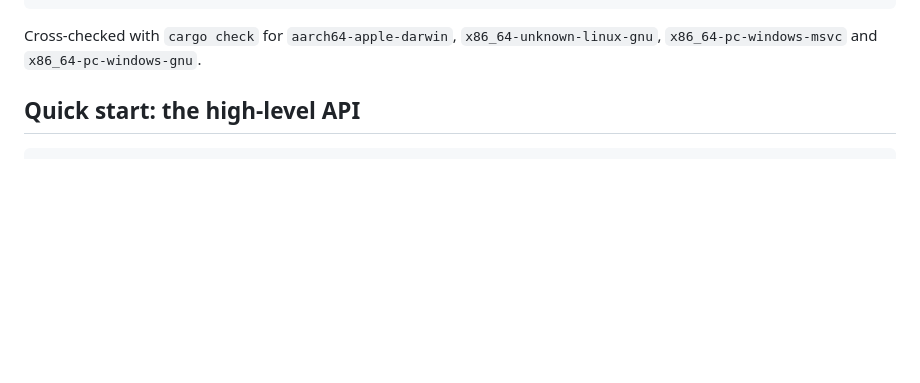
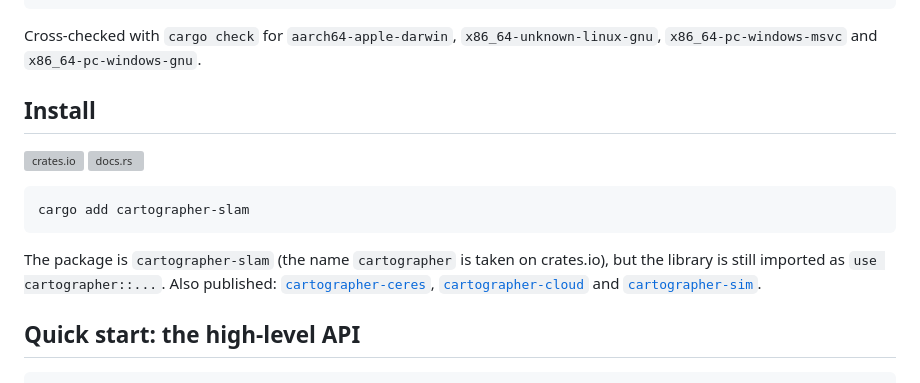
Before and after one commit to godbrigero/cartographer-rust, a Markdown page: README.md, the part around the change. Drawn GitHub-style; blank space fills up the shorter version; grey boxes are pictures that could not be loaded.

Commit message:
README: crates.io install instructions; record 0.1.0 release
Co-Authored-By: Claude Opus 5.5 <noreply@anthropic.com>

````diff
--- a/README.md
+++ b/README.md
@@ -67,6 +67,21 @@ cargo bench -p cartographer-slam  # criterion: scan matching, insertion, optimiz
 Cross-checked with `cargo check` for `aarch64-apple-darwin`,
 `x86_64-unknown-linux-gnu`, `x86_64-pc-windows-msvc` and
 `x86_64-pc-windows-gnu`.
+
+## Install
+
+[![crates.io](https://img.shields.io/crates/v/cartographer-slam.svg)](https://crates.io/crates/cartographer-slam)
+[![docs.rs](https://docs.rs/cartographer-slam/badge.svg)](https://docs.rs/cartographer-slam)
+
+```sh
+cargo add cartographer-slam
+```
+
+The package is `cartographer-slam` (the name `cartographer` is taken on
+crates.io), but the library is still imported as `use cartographer::...`.
+Also published: [`cartographer-ceres`](https://crates.io/crates/cartographer-ceres),
+[`cartographer-cloud`](https://crates.io/crates/cartographer-cloud) and
+[`cartographer-sim`](https://crates.io/crates/cartographer-sim).
 
 ## Quick start: the high-level API
 
````
Also changed, not shown: RELEASING.md (+2 -0 lines).
